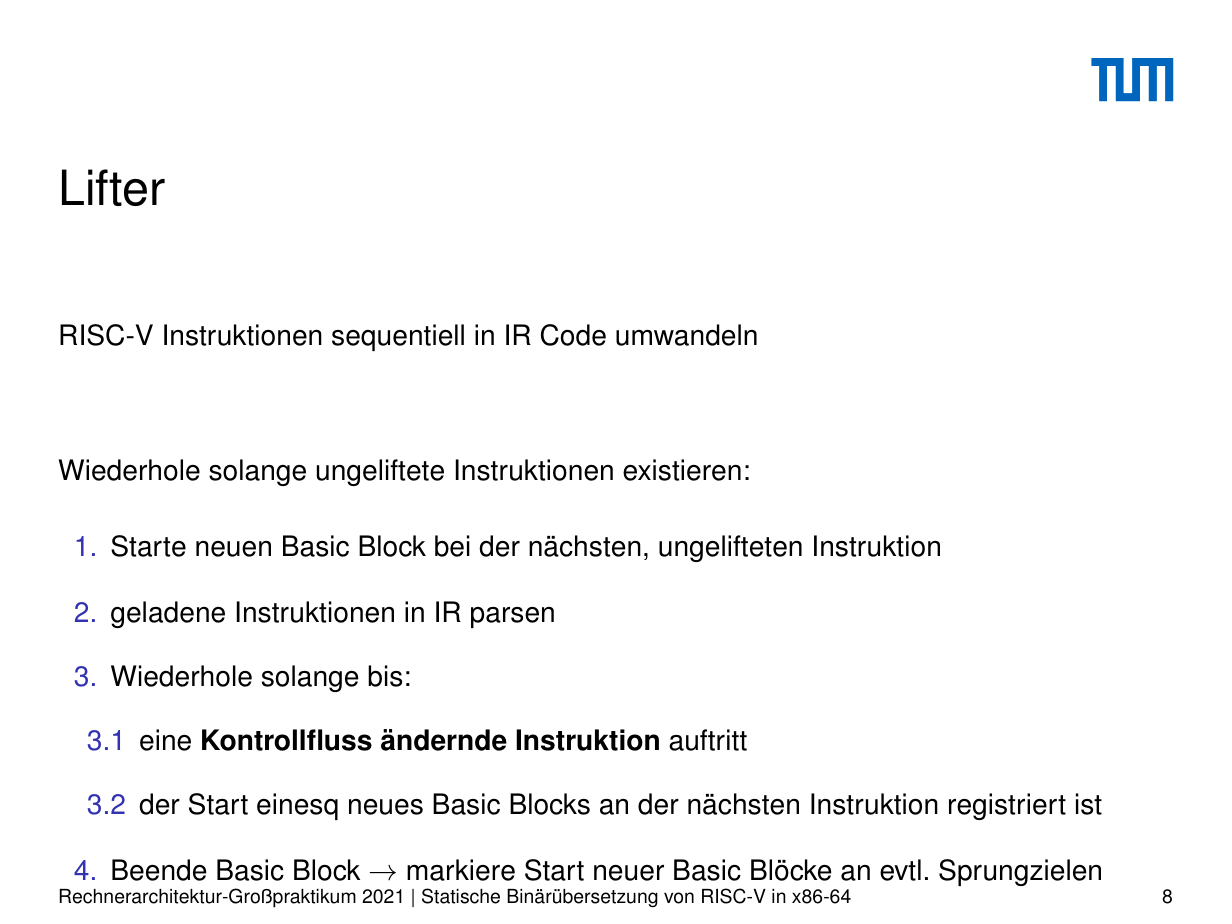
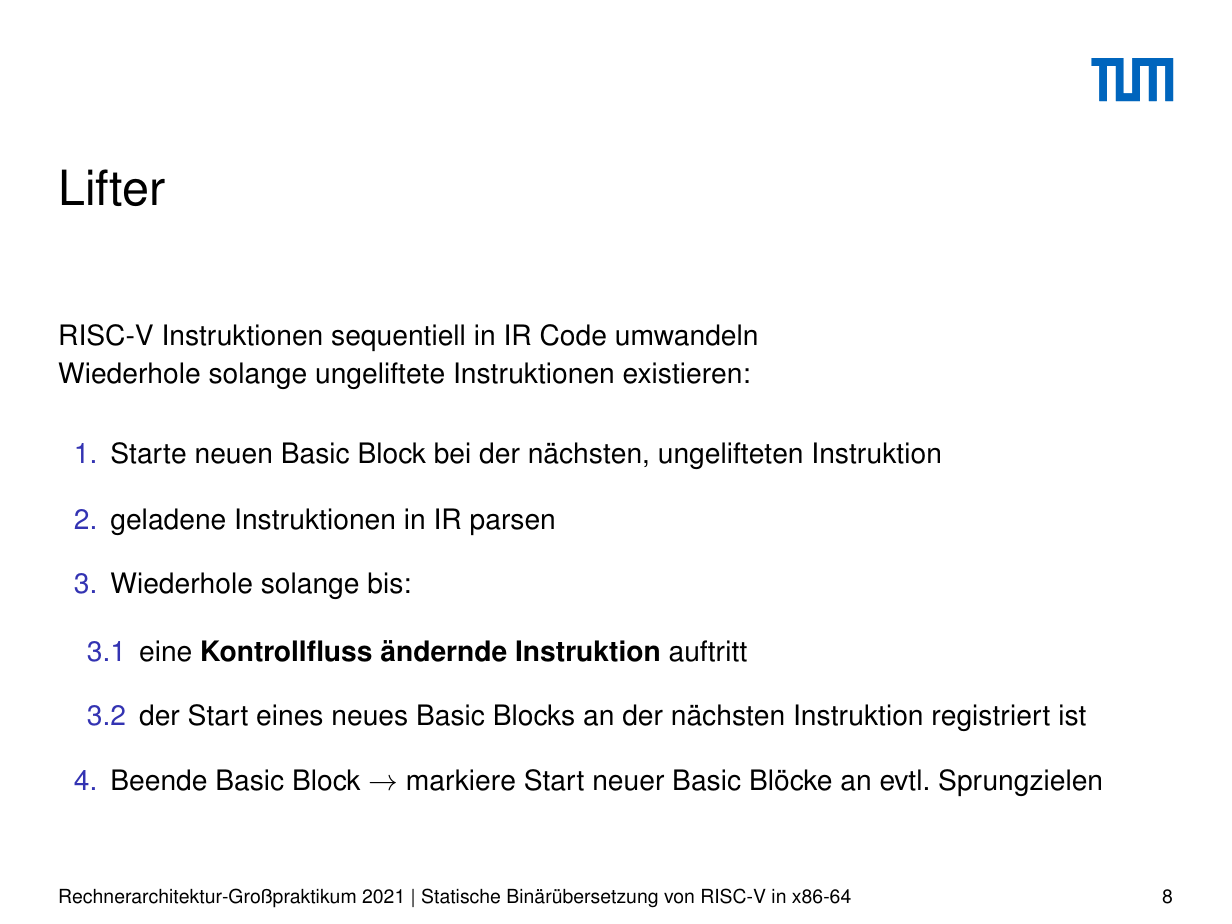
Before and after one commit to ERAP-SBT/ERAP-SBT, a LaTeX poster (presentation/src/presentation_4_3.tex): page 8 of 18. Compiled offline with pdfLaTeX; a LaTeX package or settings file that is missing is left out.

Commit message:
Fix space and one word

```diff
--- a/presentation/src/presentation_4_3.tex
+++ b/presentation/src/presentation_4_3.tex
@@ -303,7 +302,7 @@ block b1(/* inputs */) <= [/* predecessors */] {
                   \vspace{1em}
                   \setlength{\itemsep}{1em}
                   \item eine \textbf{Kontrollfluss ändernde Instruktion} auftritt
-                  \item der Start einesq
+                  \item der Start eines
                         neues Basic Blocks an der nächsten Instruktion registriert ist
               \end{enumerate}
         \item Beende Basic Block $\rightarrow$ markiere Start neuer Basic Blöcke an evtl. Sprungzielen
```
Also changed, not shown: presentation/src/presentation_4_3.tex (1 more changed lines).
